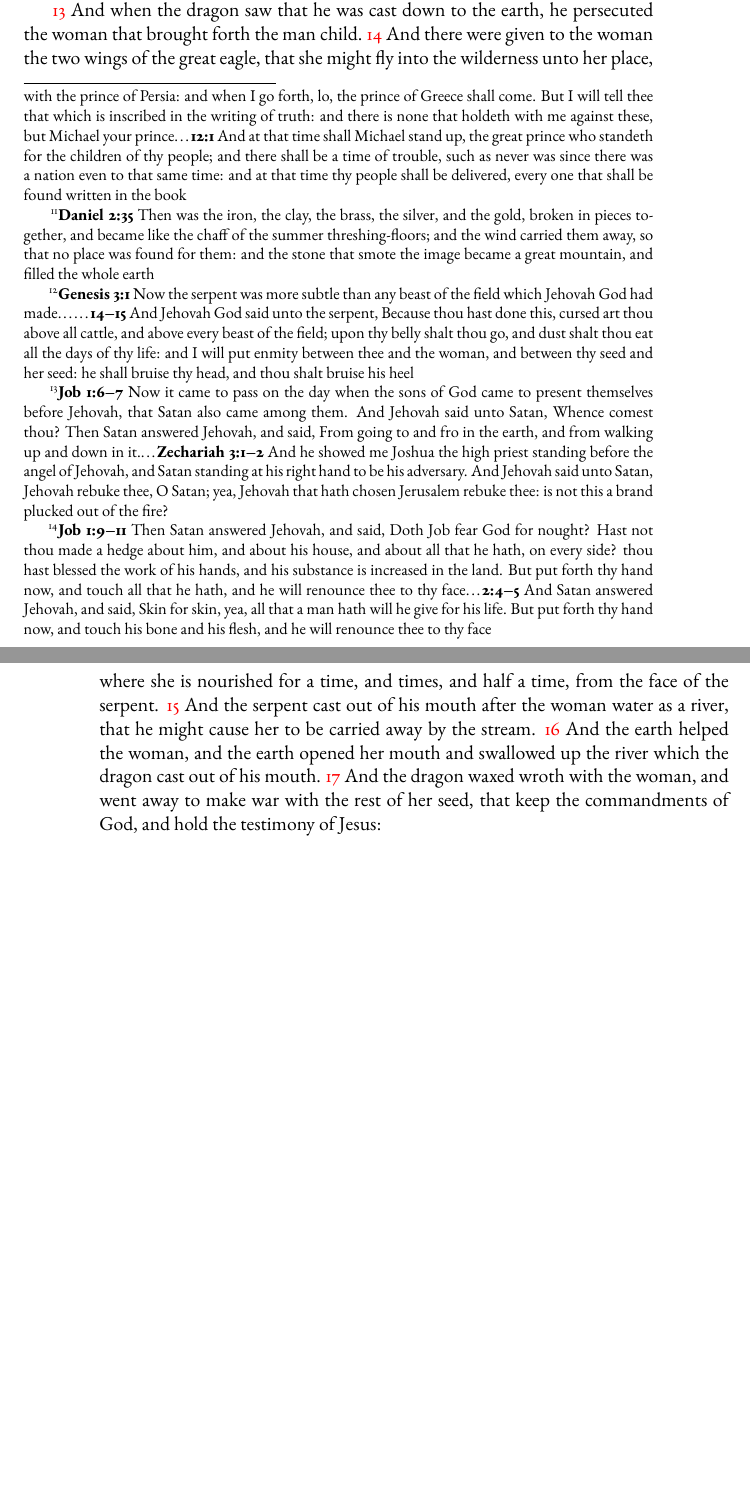
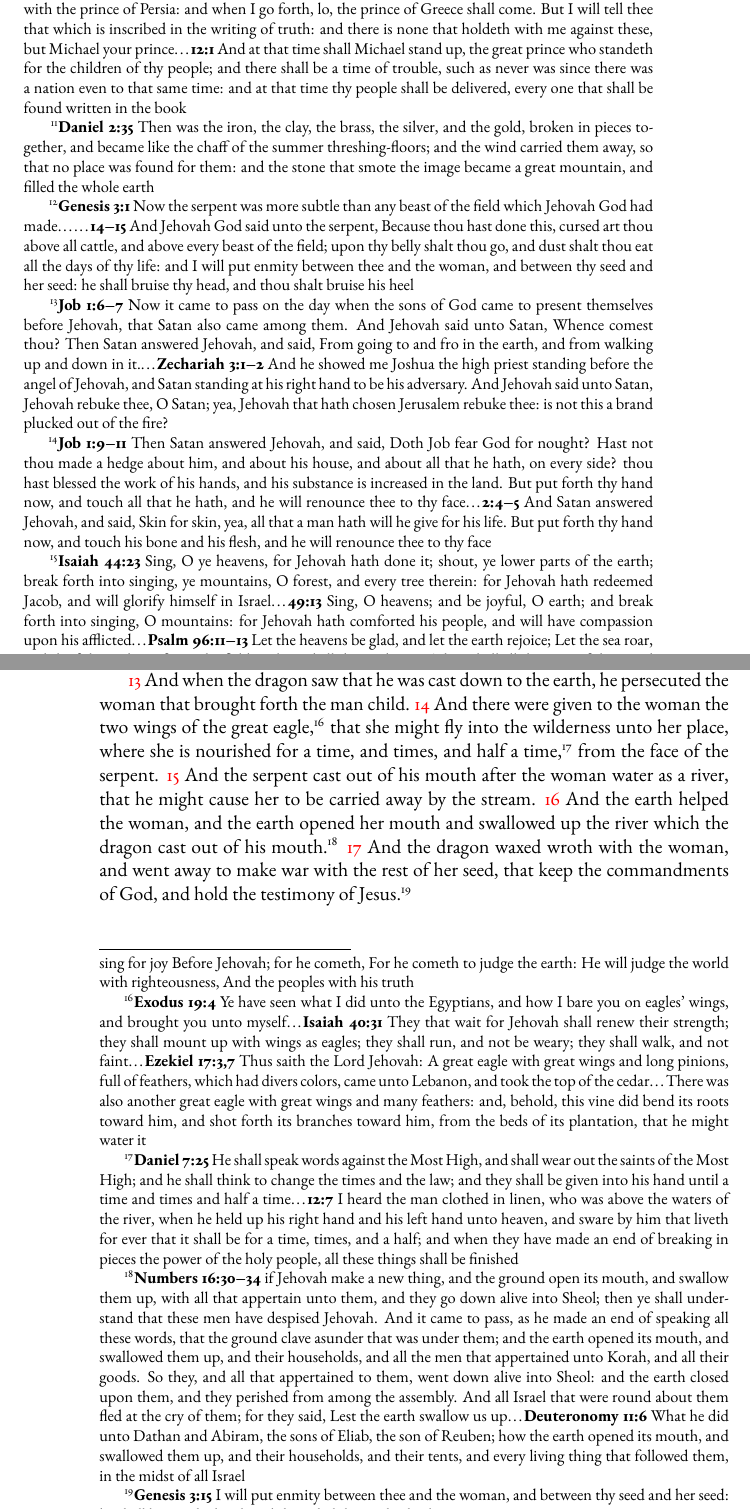
Before and after one commit to kephalienterprises/IntertextualStudyBible, a LaTeX book (revstudyASV.tex, which reads RevStudyASV_Chapter12.tex): two parts of pages 59 and 60 of 90 before the commit and two parts of pages 59 and 60 of 91 after it, joined at a grey line, cut so that both start at the same text, the shorter picture padded with empty space. Compiled offline with pdfLaTeX.

Commit message:
finished references in ch 12, edited image title and caption in ch 13
finished references in ch 12, edited image title and caption in ch 13

```diff
--- a/RevStudyASV_Chapter12.tex
+++ b/RevStudyASV_Chapter12.tex
@@ -52,9 +53,22 @@ Now is come the salvation, and the power, and the kingdom of our God, and the au
+			  \cbiblechvs{Isaiah}{49:13}{Sing, O heavens; and be joyful, O earth; and break forth into singing, O mountains: for Jehovah hath comforted his people, and will have compassion upon his afflicted}\ldots %
+			  \cbibleref{Psalms}{96:11-13}{Let the heavens be glad, and let the earth rejoice; Let the sea roar, and the fulness thereof; Let the field exult, and all that is therein; Then shall all the trees of the wood sing for joy Before Jehovah; for he cometh, For he cometh to judge the earth: He will judge the world with righteousness, And the peoples with his truth}}
+ Woe for the earth and for the sea: because the devil is gone down unto you, having great wrath, knowing that he hath but a short time.
 
 \vnum{13} And when the dragon saw that he was cast down to the earth, he persecuted the woman that brought forth the man child.
-\vnum{14} And there were given to the woman the two wings of the great eagle, that she might fly into the wilderness unto her place, where she is nourished for a time, and times, and half a time, from the face of the serpent.
+\vnum{14} And there were given to the woman the two wings of the great eagle,%
+	\cbiblefoottrio{Exodus}{19:4}{Ye have seen what I did unto the Egyptians, and how I bare you on eagles’ wings, and brought you unto myself}%
+				   {Isaiah}{40:31}{They that wait for Jehovah shall renew their strength; they shall mount up with wings as eagles; they shall run, and not be weary; they shall walk, and not faint}%
+				   {Ezekiel}{17:3, 7}{Thus saith the Lord Jehovah: A great eagle with great wings and long pinions, full of feathers, which had divers colors, came unto Lebanon, and took the top of the cedar\ldots There was also another great eagle with great wings and many feathers: and, behold, this vine did bend its roots toward him, and shot forth its branches toward him, from the beds of its plantation, that he might water it}
+ that she might fly into the wilderness unto her place, where she is nourished for a time, and times, and half a time,%
+	\cbiblefootduosb{Daniel}{7:25}{He shall speak words against the Most High, and shall wear out the saints of the Most High; and he shall think to change the times and the law; and they shall be given into his hand until a time and times and half a time}%
+				    {12:7}{I heard the man clothed in linen, who was above the waters of the river, when he held up his right hand and his left hand unto heaven, and sware by him that liveth for ever that it shall be for a time, times, and a half; and when they have made an end of breaking in pieces the power of the holy people, all these things shall be finished}
+ from the face of the serpent.
 \vnum{15} And the serpent cast out of his mouth after the woman water as a river, that he might cause her to be carried away by the stream.
-\vnum{16} And the earth helped the woman, and the earth opened her mouth and swallowed up the river which the dragon cast out of his mouth.
-\vnum{17} And the dragon waxed wroth with the woman, and went away to make war with the rest of her seed, that keep the commandments of God, and hold the testimony of Jesus:
+\vnum{16} And the earth helped the woman, and the earth opened her mouth and swallowed up the river which the dragon cast out of his mouth.%
+	\cbiblefootduo{Numbers}{16:30-34}{if Jehovah make a new thing, and the ground open its mouth, and swallow them up, with all that appertain unto them, and they go down alive into Sheol; then ye shall understand that these men have despised Jehovah. And it came to pass, as he made an end of speaking all these words, that the ground clave asunder that was under them; and the earth opened its mouth, and swallowed them up, and their households, and all the men that appertained unto Korah, and all their goods. So they, and all that appertained to them, went down alive into Sheol: and the earth closed upon them, and they perished from among the assembly. And all Israel that were round about them fled at the cry of them; for they said, Lest the earth swallow us up}%
+				  {Deuteronomy}{11:6}{What he did unto Dathan and Abiram, the sons of Eliab, the son of Reuben; how the earth opened its mouth, and swallowed them up, and their households, and their tents, and every living thing that followed them, in the midst of all Israel}
+\vnum{17} And the dragon waxed wroth with the woman, and went away to make war with the rest of her seed, that keep the commandments of God, and hold the testimony of Jesus.%
+	\cbiblefoot{Genesis}{3:15}{I will put enmity between thee and the woman, and between thy seed and her seed: he shall bruise thy head, and thou shalt bruise his heel}
 
 \begin{figure*}[p]
   	\centering
```
Also changed, not shown: RevStudyASV_Chapter13.tex (+1 -1 lines), scr.ind, RevStudyASV_Chapter12.tex (5 more changed lines), 3 other files.
